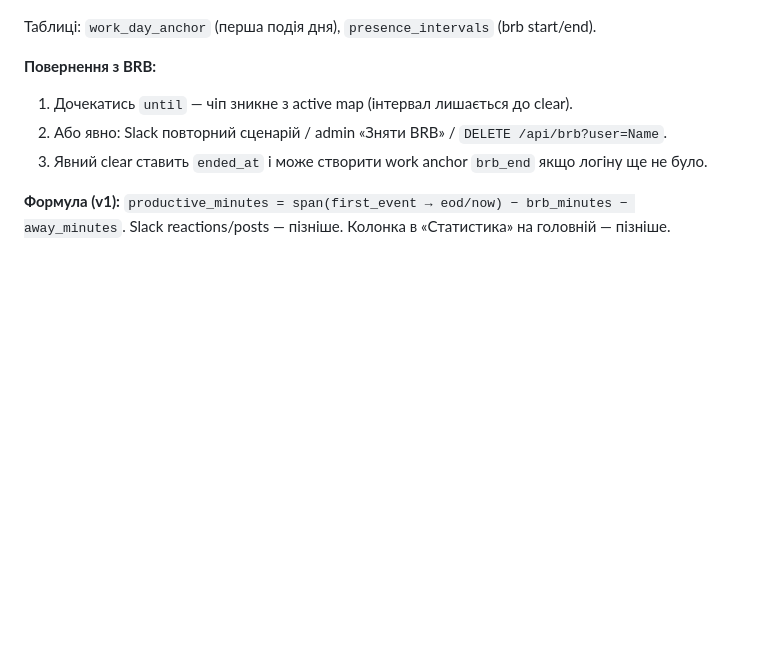
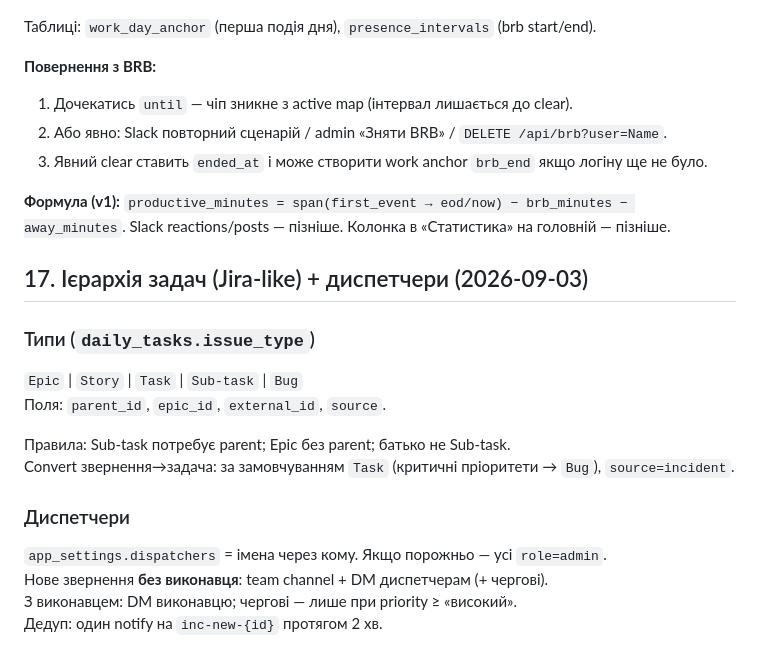
Before and after one commit to OCherep/oncall-system, a Markdown page: docs/API.md, the part around the change. Drawn GitHub-style; blank space fills up the shorter version.

Commit message:
docs: hierarchy and dispatchers

```diff
--- a/docs/API.md
+++ b/docs/API.md
@@ -526,3 +526,19 @@ Scopes бота: `users:read`, `users:read.email`. Env: `SLACK_BOT_TOKEN`, оп
 
 **Формула (v1):** `productive_minutes = span(first_event → eod/now) − brb_minutes − away_minutes`.
 Slack reactions/posts — пізніше. Колонка в «Статистика» на головній — пізніше.
+
+
+## 17. Ієрархія задач (Jira-like) + диспетчери (2026-09-03)
+
+### Типи (`daily_tasks.issue_type`)
+`Epic` | `Story` | `Task` | `Sub-task` | `Bug`
+Поля: `parent_id`, `epic_id`, `external_id`, `source`.
+
+Правила: Sub-task потребує parent; Epic без parent; батько не Sub-task.
+Convert звернення→задача: за замовчуванням `Task` (критичні пріоритети → `Bug`), `source=incident`.
+
+### Диспетчери
+`app_settings.dispatchers` = імена через кому. Якщо порожньо — усі `role=admin`.
+Нове звернення **без виконавця**: team channel + DM диспетчерам (+ чергові).
+З виконавцем: DM виконавцю; чергові — лише при priority ≥ «високий».
+Дедуп: один notify на `inc-new-{id}` протягом 2 хв.
```
